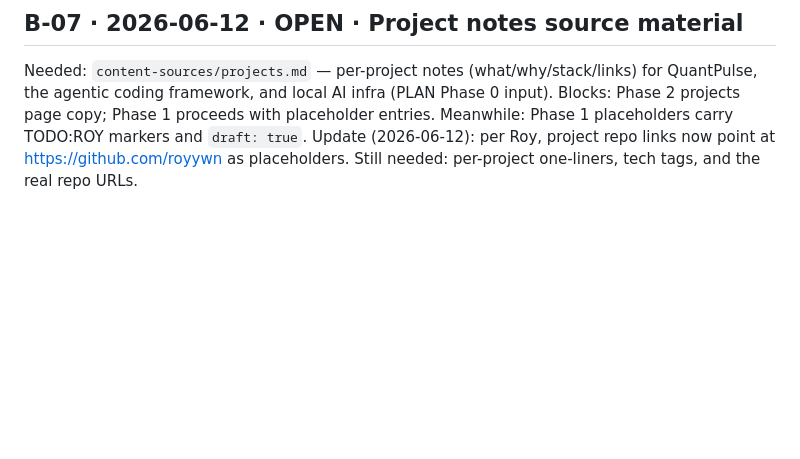
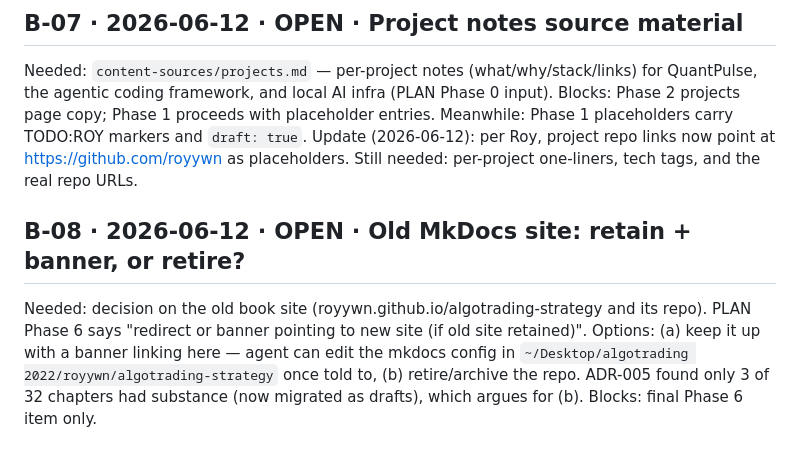
Before and after one commit to royywn/royywn.github.io, a Markdown page: BLOCKERS.md, the part around the change. Rendered like a GitHub page; blank space fills up the shorter version.

```diff
--- a/BLOCKERS.md
+++ b/BLOCKERS.md
@@ -59,3 +59,12 @@ Blocks: Phase 2 projects page copy; Phase 1 proceeds with placeholder entries.
 Meanwhile: Phase 1 placeholders carry TODO:ROY markers and `draft: true`.
 Update (2026-06-12): per Roy, project repo links now point at https://github.com/royywn
 as placeholders. Still needed: per-project one-liners, tech tags, and the real repo URLs.
+
+## B-08 · 2026-06-12 · OPEN · Old MkDocs site: retain + banner, or retire?
+Needed: decision on the old book site (royywn.github.io/algotrading-strategy and its
+repo). PLAN Phase 6 says "redirect or banner pointing to new site (if old site
+retained)". Options: (a) keep it up with a banner linking here — agent can edit the
+mkdocs config in `~/Desktop/algotrading 2022/royywn/algotrading-strategy` once told
+to, (b) retire/archive the repo. ADR-005 found only 3 of 32 chapters had substance
+(now migrated as drafts), which argues for (b).
+Blocks: final Phase 6 item only.
```
Also changed, not shown: DECISIONS.md (+18 -2 lines), PLAN.md (+20 -6 lines).
